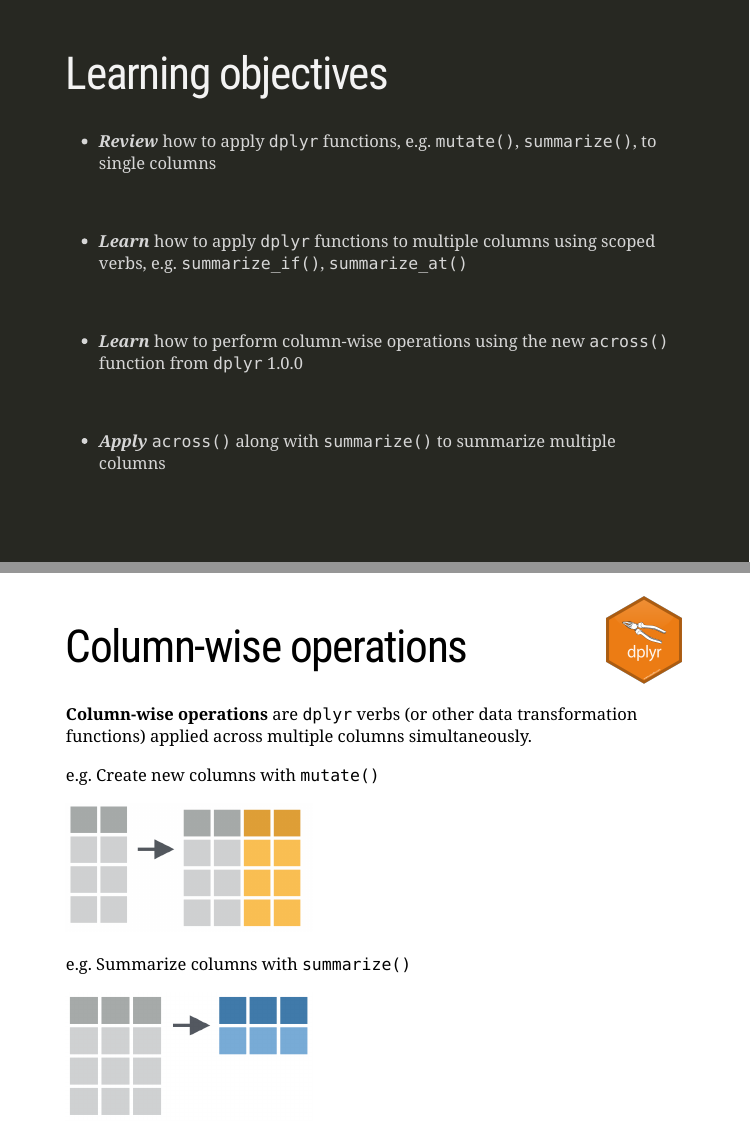
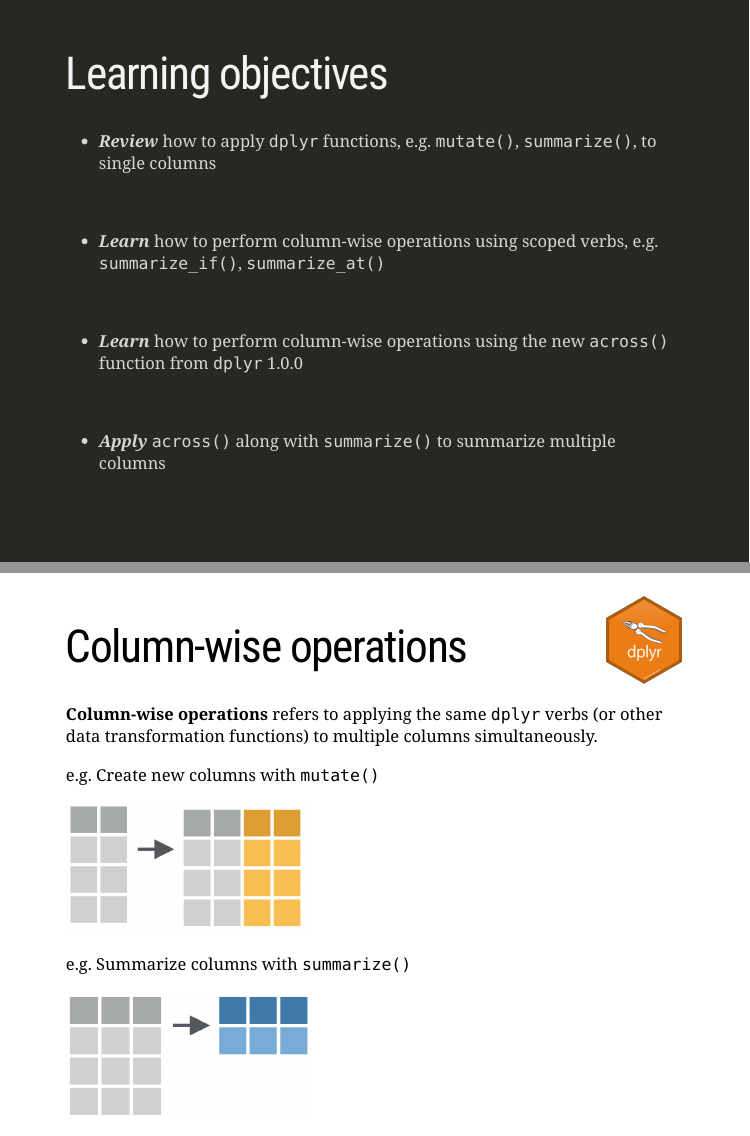
Before and after one commit to brendanhcullen/rstudio-instructor-certification, an R Markdown document (slides/index.Rmd): pages 7 and 9 of 22, joined at a grey line. The pictures show the slides in the output file slides/index.html that the author committed with the source; the slides are laid out offline by our stand-in for remark.js, each with all of its steps uncovered, in fonts that may differ from those the slides ask for, and without slide numbers, shadows or browser add-ons; a font, style sheet, LaTeX package, included part or bibliography that could not be used is replaced or left out.

Commit message:
minor wording changes

```diff
--- a/slides/index.Rmd
+++ b/slides/index.Rmd
@@ -122,7 +122,7 @@ class: inverse
 <br>
 --
 
-- ***Learn*** how to apply `dplyr` functions to multiple columns using scoped verbs, e.g. `summarize_if()`, `summarize_at()`
+- ***Learn*** how to perform column-wise operations using scoped verbs, e.g. `summarize_if()`, `summarize_at()`
 
 <br>
 --
@@ -148,7 +148,7 @@ background-size: 10%
 
 # Column-wise operations
 
-**Column-wise operations** are `dplyr` verbs (or other data transformation functions) applied across multiple columns simultaneously.
+**Column-wise operations** refers to applying the same `dplyr` verbs (or other data transformation functions) to multiple columns simultaneously.
 
 --
 
```
Also changed, not shown: slides/index.html.
